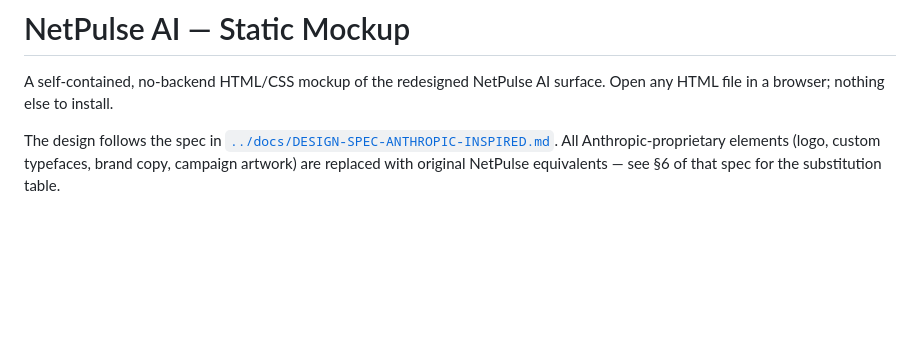
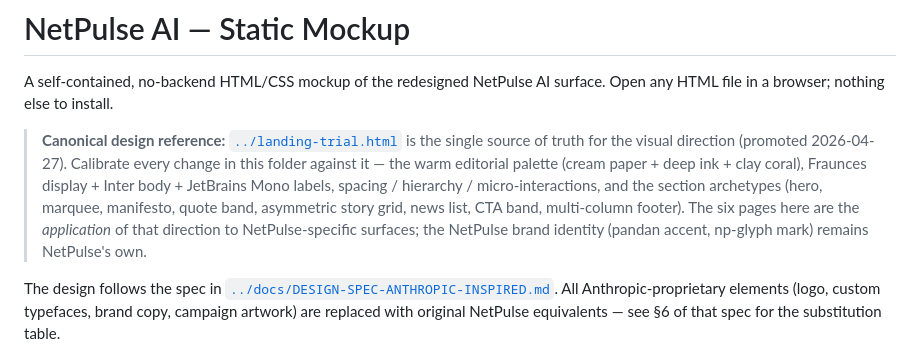
Before and after one commit to adityonugrohoid/hackathon-telecom-ops, a Markdown page: static-mockup/README.md, the part around the change. Drawn GitHub-style; blank space fills up the shorter version.

```diff
--- a/static-mockup/README.md
+++ b/static-mockup/README.md
@@ -2,6 +2,18 @@
 
 A self-contained, no-backend HTML/CSS mockup of the redesigned NetPulse
 AI surface. Open any HTML file in a browser; nothing else to install.
+
+> **Canonical design reference:** [`../landing-trial.html`](../landing-trial.html)
+> is the single source of truth for the visual direction (promoted
+> 2026-04-27). Calibrate every change in this folder against it — the
+> warm editorial palette (cream paper + deep ink + clay coral),
+> Fraunces display + Inter body + JetBrains Mono labels, spacing /
+> hierarchy / micro-interactions, and the section archetypes (hero,
+> marquee, manifesto, quote band, asymmetric story grid, news list,
+> CTA band, multi-column footer). The six pages here are the
+> *application* of that direction to NetPulse-specific surfaces; the
+> NetPulse brand identity (pandan accent, np-glyph mark) remains
+> NetPulse's own.
 
 The design follows the spec in
 [`../docs/DESIGN-SPEC-ANTHROPIC-INSPIRED.md`](../docs/DESIGN-SPEC-ANTHROPIC-INSPIRED.md).
```
Also changed, not shown: CLAUDE.md (+10 -0 lines).
